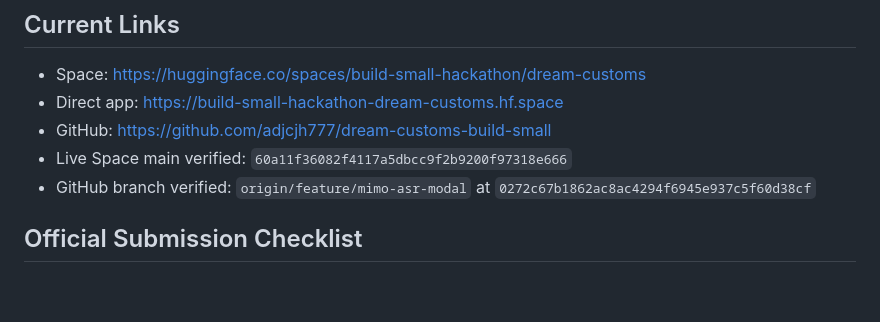
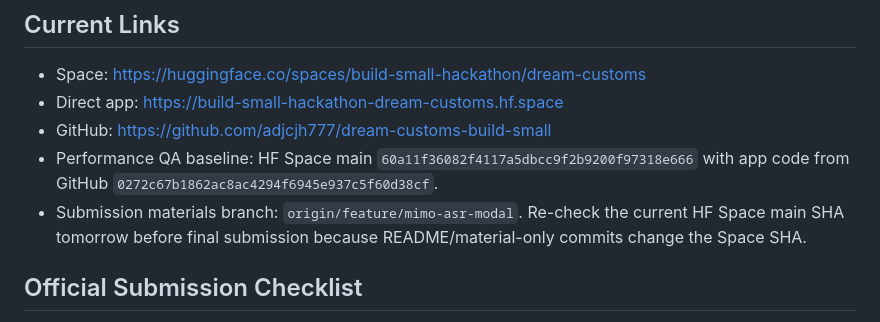
Before and after one commit to adjcjh777/dream-customs-build-small, a Markdown page: docs/submission/2026-06-14-build-small-final-pack.md, the part around the change. Rendered like a GitHub page; blank space fills up the shorter version.

Commit message:
Clarify final submission QA baseline

```diff
--- a/docs/submission/2026-06-14-build-small-final-pack.md
+++ b/docs/submission/2026-06-14-build-small-final-pack.md
@@ -7,8 +7,8 @@ Date: 2026-06-14
 - Space: https://huggingface.co/spaces/build-small-hackathon/dream-customs
 - Direct app: https://build-small-hackathon-dream-customs.hf.space
 - GitHub: https://github.com/adjcjh777/dream-customs-build-small
-- Live Space main verified: `60a11f36082f4117a5dbcc9f2b9200f97318e666`
-- GitHub branch verified: `origin/feature/mimo-asr-modal` at `0272c67b1862ac8ac4294f6945e937c5f60d38cf`
+- Performance QA baseline: HF Space main `60a11f36082f4117a5dbcc9f2b9200f97318e666` with app code from GitHub `0272c67b1862ac8ac4294f6945e937c5f60d38cf`.
+- Submission materials branch: `origin/feature/mimo-asr-modal`. Re-check the current HF Space main SHA tomorrow before final submission because README/material-only commits change the Space SHA.
 
 ## Official Submission Checklist
 
```
